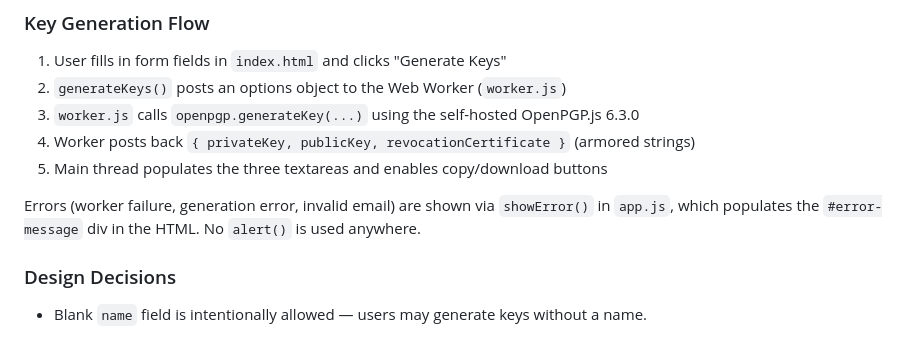
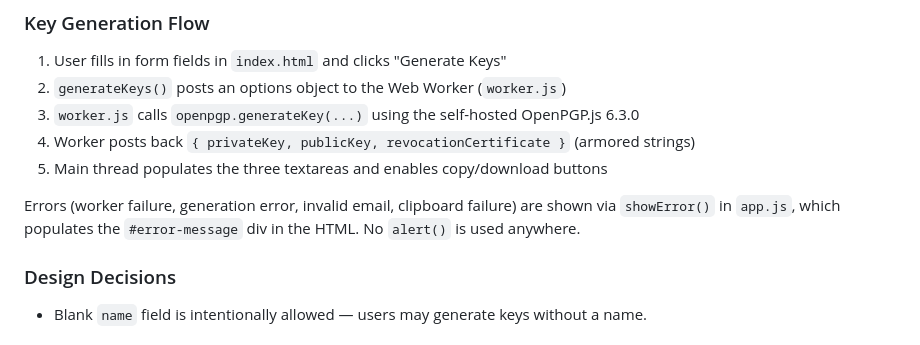
Before and after one commit to athanasiosem/pgpkeygenerator.com, a Markdown page: CLAUDE.md, the part around the change. Rendered like a GitHub page.

Commit message:
Update CLAUDE.md to include clipboard failure in error handling docs.
Co-Authored-By: Claude Sonnet 4.6 <noreply@anthropic.com>

```diff
--- a/CLAUDE.md
+++ b/CLAUDE.md
@@ -40,7 +40,7 @@ The site is intentionally minimal with no framework or bundler:
 4. Worker posts back `{ privateKey, publicKey, revocationCertificate }` (armored strings)
 5. Main thread populates the three textareas and enables copy/download buttons
 
-Errors (worker failure, generation error, invalid email) are shown via `showError()` in `app.js`, which populates the `#error-message` div in the HTML. No `alert()` is used anywhere.
+Errors (worker failure, generation error, invalid email, clipboard failure) are shown via `showError()` in `app.js`, which populates the `#error-message` div in the HTML. No `alert()` is used anywhere.
 
 ### Design Decisions
 
```
